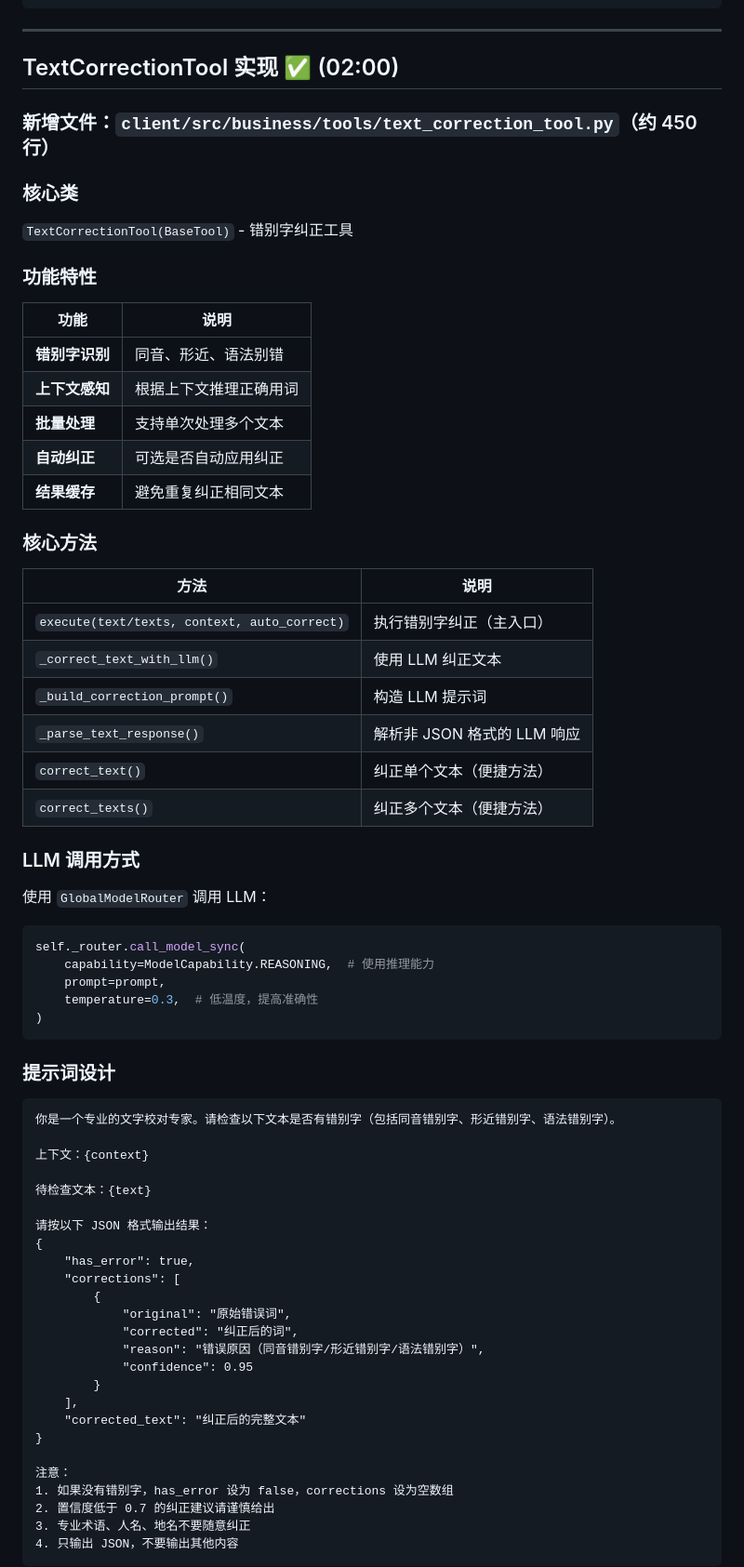
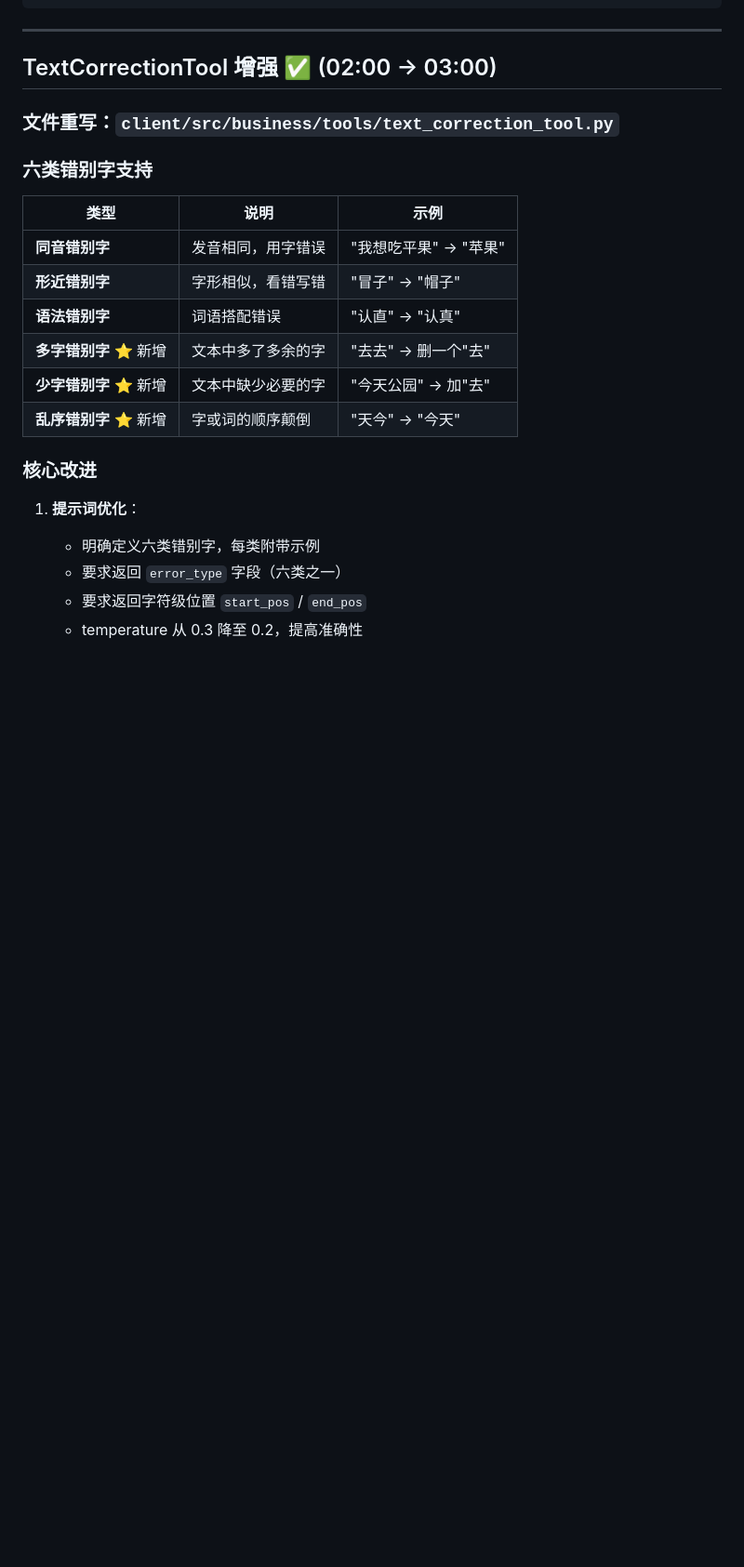
Before and after one commit to ookok/LivingTreeAlAgent, a Markdown page: .workbuddy/memory/2026-04-28.md, the part around one of its changes. Shown at 93% size. Rendered like a GitHub page; blank space fills up the shorter version.

````diff
--- a/.workbuddy/memory/2026-04-28.md
+++ b/.workbuddy/memory/2026-04-28.md
@@ -177,73 +177,26 @@ result = await self._tool_chain_orchestrator.execute_chain(task)
 
 ---
 
-## TextCorrectionTool 实现 ✅ (02:00)
+## TextCorrectionTool 增强 ✅ (02:00 → 03:00)
 
-### 新增文件：`client/src/business/tools/text_correction_tool.py`（约 450 行）
+### 文件重写：`client/src/business/tools/text_correction_tool.py`
 
-### 核心类
+### 六类错别字支持
 
-`TextCorrectionTool(BaseTool)` - 错别字纠正工具
+| 类型 | 说明 | 示例 |
+|------|------|------|
+| **同音错别字** | 发音相同，用字错误 | "我想吃平果" → "苹果" |
+| **形近错别字** | 字形相似，看错写错 | "冒子" → "帽子" |
+| **语法错别字** | 词语搭配错误 | "认直" → "认真" |
+| **多字错别字** ⭐ 新增 | 文本中多了多余的字 | "去去" → 删一个"去" |
+| **少字错别字** ⭐ 新增 | 文本中缺少必要的字 | "今天公园" → 加"去" |
+| **乱序错别字** ⭐ 新增 | 字或词的顺序颠倒 | "天今" → "今天" |
 
-### 功能特性
+### 核心改进
 
-| 功能 | 说明 |
-|------|------|
-| **错别字识别** | 同音、形近、语法别错 |
-| **上下文感知** | 根据上下文推理正确用词 |
-| **批量处理** | 支持单次处理多个文本 |
-| **自动纠正** | 可选是否自动应用纠正 |
-| **结果缓存** | 避免重复纠正相同文本 |
+1. **提示词优化**：
+   - 明确定义六类错别字，每类附带示例
+   - 要求返回 `error_type` 字段（六类之一）
+   - 要求返回字符级位置 `start_pos` / `end_pos`
+   - temperature 从 0.3 降至 0.2，提高准确性
 
-### 核心方法
-
-| 方法 | 说明 |
-|------|------|
-| `execute(text/texts, context, auto_correct)` | 执行错别字纠正（主入口） |
-| `_correct_text_with_llm()` | 使用 LLM 纠正文本 |
-| `_build_correction_prompt()` | 构造 LLM 提示词 |
-| `_parse_text_response()` | 解析非 JSON 格式的 LLM 响应 |
-| `correct_text()` | 纠正单个文本（便捷方法） |
-| `correct_texts()` | 纠正多个文本（便捷方法） |
-
-### LLM 调用方式
-
-使用 `GlobalModelRouter` 调用 LLM：
-```python
-self._router.call_model_sync(
-    capability=ModelCapability.REASONING,  # 使用推理能力
-    prompt=prompt,
-    temperature=0.3,  # 低温度，提高准确性
-)
-```
-
-### 提示词设计
-
-```
-你是一个专业的文字校对专家。请检查以下文本是否有错别字（包括同音错别字、形近错别字、语法错别字）。
-
-上下文：{context}
-
-待检查文本：{text}
-
-请按以下 JSON 格式输出结果：
-{
-    "has_error": true,
-    "corrections": [
-        {
-            "original": "原始错误词",
-            "corrected": "纠正后的词",
-            "reason": "错误原因（同音错别字/形近错别字/语法错别字）",
-            "confidence": 0.95
-        }
-    ],
-    "corrected_text": "纠正后的完整文本"
-}
-
-注意：
-1. 如果没有错别字，has_error 设为 false，corrections 设为空数组
-2. 置信度低于 0.7 的纠正建议请谨慎给出
-3. 专业术语、人名、地名不要随意纠正
-4. 只输出 JSON，不要输出其他内容
-```
-
````
Also changed, not shown: other parts of .workbuddy/memory/2026-04-28.md (+180 -93 lines), .workbuddy/memory/MEMORY.md (+30 -10 lines).
